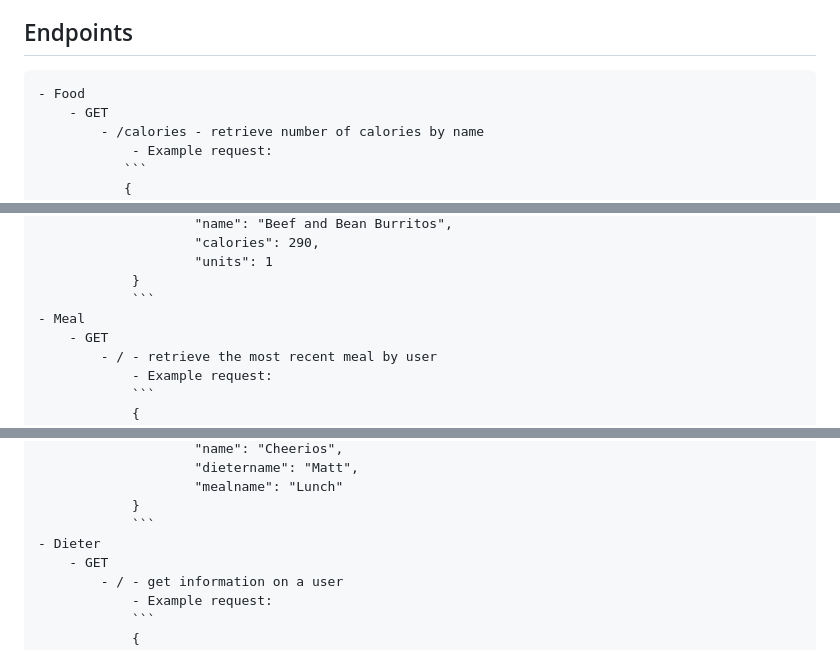
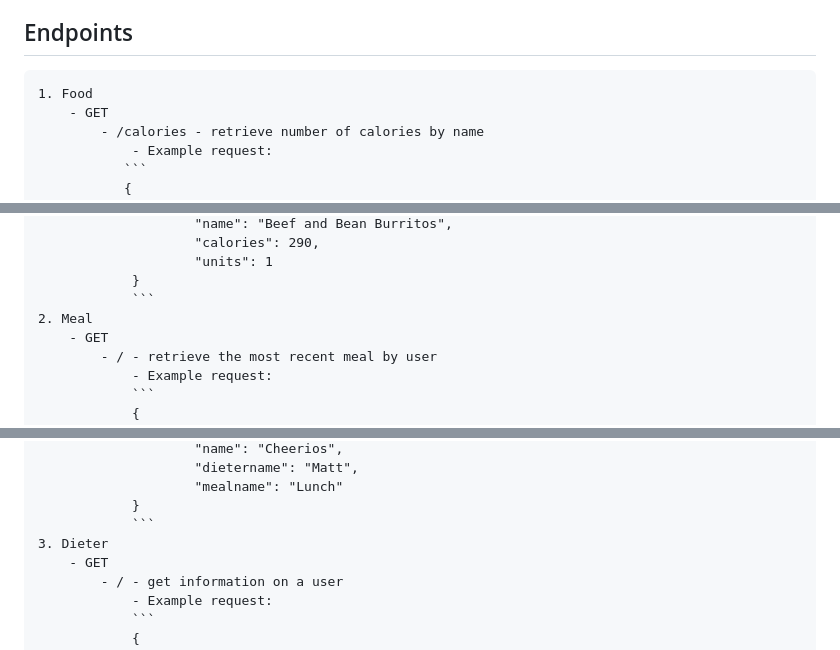
Before and after one commit to mrm48/diet, a Markdown page: README.md, 3 parts joined by grey strips. Rendered like a GitHub page.

Commit message:
Update Readme formatting

````diff
--- a/README.md
+++ b/README.md
@@ -2,7 +2,7 @@
 A REST API that queries and modifies a PostgresQL database using Spring Boot. There is also a nix flake to get started.
 
 ## Endpoints
-	- Food
+	1. Food
 		- GET
 			- /calories - retrieve number of calories by name
                 - Example request:
@@ -49,7 +49,7 @@ A REST API that queries and modifies a PostgresQL database using Spring Boot. Th
     					"units": 1
 				}
 				```
-	- Meal
+	2. Meal
 		- GET
 			- / - retrieve the most recent meal by user
 				- Example request:
@@ -90,7 +90,7 @@ A REST API that queries and modifies a PostgresQL database using Spring Boot. Th
     					"mealname": "Lunch"
 				}
 				```
-	- Dieter
+	3. Dieter
 		- GET
 			- / - get information on a user
 				- Example request:
````
